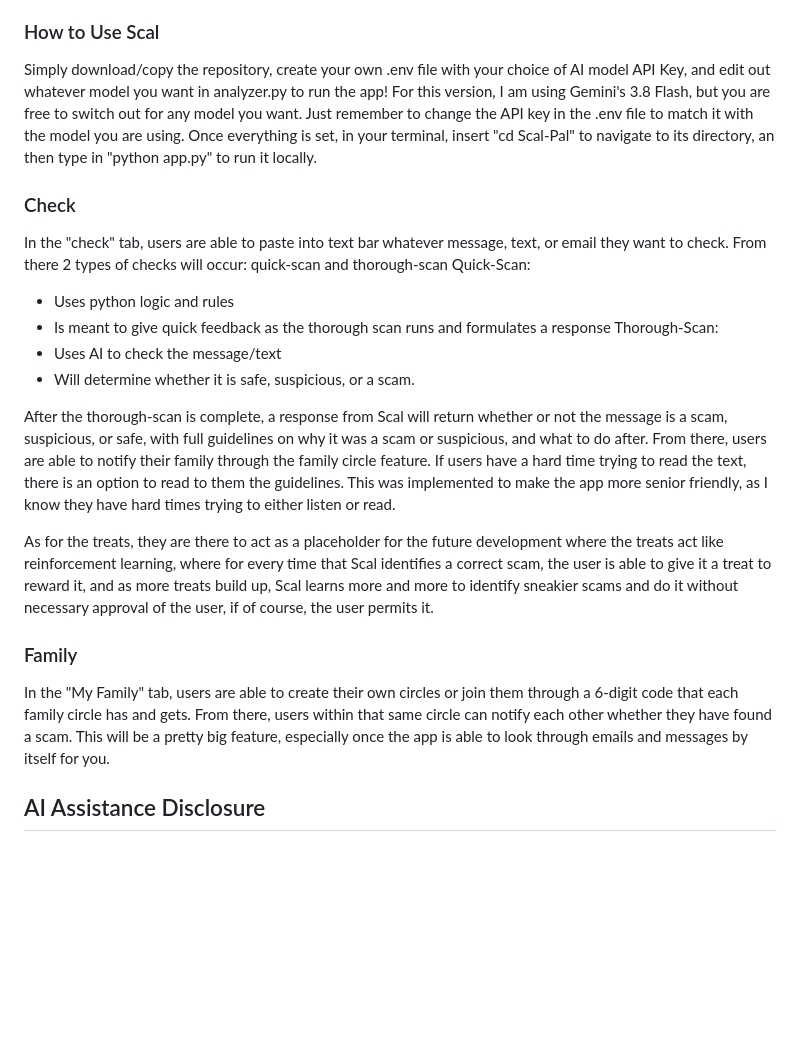
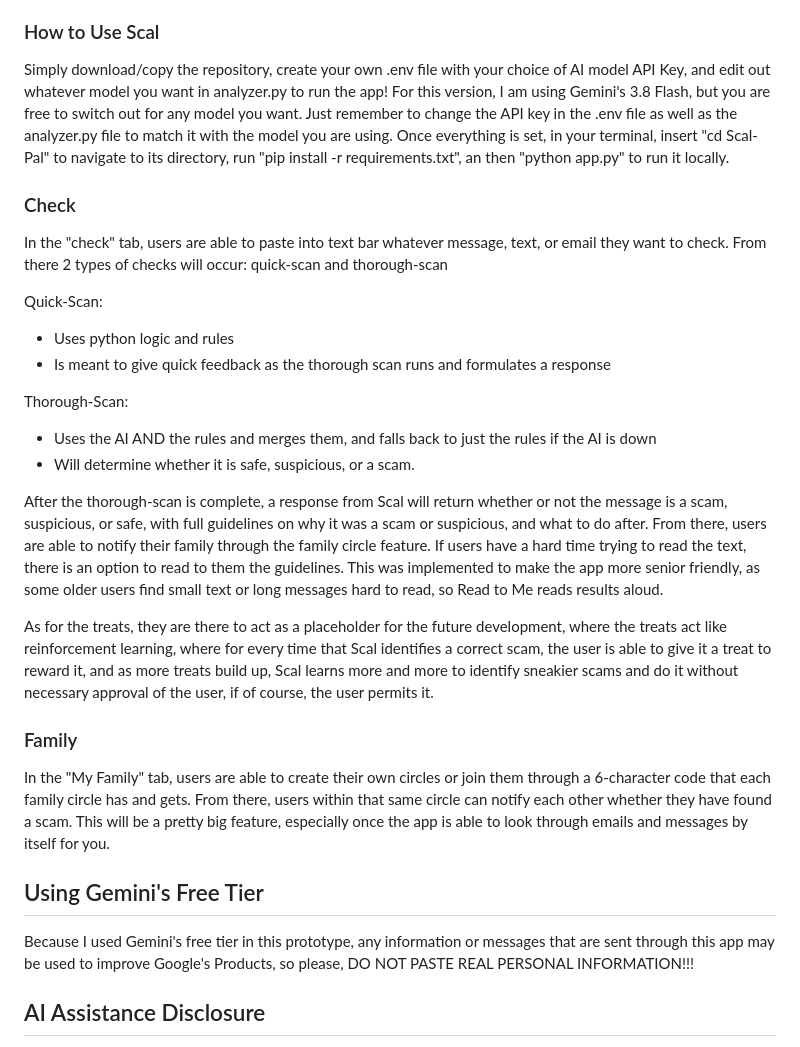
Before and after one commit to Noah-2702/Scal, a Markdown page: README.md, the part around the change. Drawn GitHub-style; blank space fills up the shorter version.

Commit message:
Refine usage instructions and feature descriptions
Updated README.md to clarify usage instructions and features.

```diff
--- a/README.md
+++ b/README.md
@@ -2,24 +2,29 @@
 Scal is a friendly scam alert app that checks for scam texts, messages, and emails through a friendly chameleon pal named Scal. If you think a message is a scam or aren't sure about something, ask Scal! Scal acts as your personal scam detector and can become your friend or families with the family circle feature! As of right now, it is in its prototype stage, so Scal is only able to look at what messages you give it, but hopefully it'll be able to look at messages by itself in later updates.
 
 ### How to Use Scal
-Simply download/copy the repository, create your own .env file with your choice of AI model API Key, and edit out whatever model you want in analyzer.py to run the app! For this version, I am using Gemini's 3.8 Flash, but you are free to switch out for any model you want. Just remember to change the API key in the .env file to match it with the model you are using. Once everything is set, in your terminal, insert "cd Scal-Pal" to navigate to its directory, an then type in "python app.py" to run it locally.
+Simply download/copy the repository, create your own .env file with your choice of AI model API Key, and edit out whatever model you want in analyzer.py to run the app! For this version, I am using Gemini's 3.8 Flash, but you are free to switch out for any model you want. Just remember to change the API key in the .env file as well as the analyzer.py file to match it with the model you are using. Once everything is set, in your terminal, insert "cd Scal-Pal" to navigate to its directory, run "pip install -r requirements.txt", an then "python app.py" to run it locally.
 
 ### Check
 In the "check" tab, users are able to paste into text bar whatever message, text, or email they want to check. From there 2 types of checks will occur: quick-scan and thorough-scan
+
 Quick-Scan:
 - Uses python logic and rules
 - Is meant to give quick feedback as the thorough scan runs and formulates a response
+
 Thorough-Scan:
-- Uses AI to check the message/text
+- Uses the AI AND the rules and merges them, and falls back to just the rules if the AI is down
 - Will determine whether it is safe, suspicious, or a scam.
 
 After the thorough-scan is complete, a response from Scal will return whether or not the message is a scam, suspicious, or safe, with full guidelines on why it was a scam or suspicious, and what to do after.
-From there, users are able to notify their family through the family circle feature. If users have a hard time trying to read the text, there is an option to read to them the guidelines. This was implemented to make the    app more senior friendly, as I know they have hard times trying to either listen or read.
+From there, users are able to notify their family through the family circle feature. If users have a hard time trying to read the text, there is an option to read to them the guidelines. This was implemented to make the    app more senior friendly, as some older users find small text or long messages hard to read, so Read to Me reads results aloud.
 
-As for the treats, they are there to act as a placeholder for the future development where the treats act like reinforcement learning, where for every time that Scal identifies a correct scam, the user is able to give it a treat to reward it, and as more treats build up, Scal learns more and more to identify sneakier scams and do it without necessary approval of the user, if of course, the user permits it.
+As for the treats, they are there to act as a placeholder for the future development, where the treats act like reinforcement learning, where for every time that Scal identifies a correct scam, the user is able to give it a treat to reward it, and as more treats build up, Scal learns more and more to identify sneakier scams and do it without necessary approval of the user, if of course, the user permits it.
 
 ### Family
-In the "My Family" tab, users are able to create their own circles or join them through a 6-digit code that each family circle has and gets. From there, users within that same circle can notify each other whether they have found a scam. This will be a pretty big feature, especially once the app is able to look through emails and messages by itself for you.
+In the "My Family" tab, users are able to create their own circles or join them through a 6-character code that each family circle has and gets. From there, users within that same circle can notify each other whether they have found a scam. This will be a pretty big feature, especially once the app is able to look through emails and messages by itself for you.
+## Using Gemini's Free Tier
+Because I used Gemini's free tier in this prototype, any information or messages that are sent through this app may be used to improve Google's Products, so please,
+DO NOT PASTE REAL PERSONAL INFORMATION!!!
 
 ## AI Assistance Disclosure
 
```
